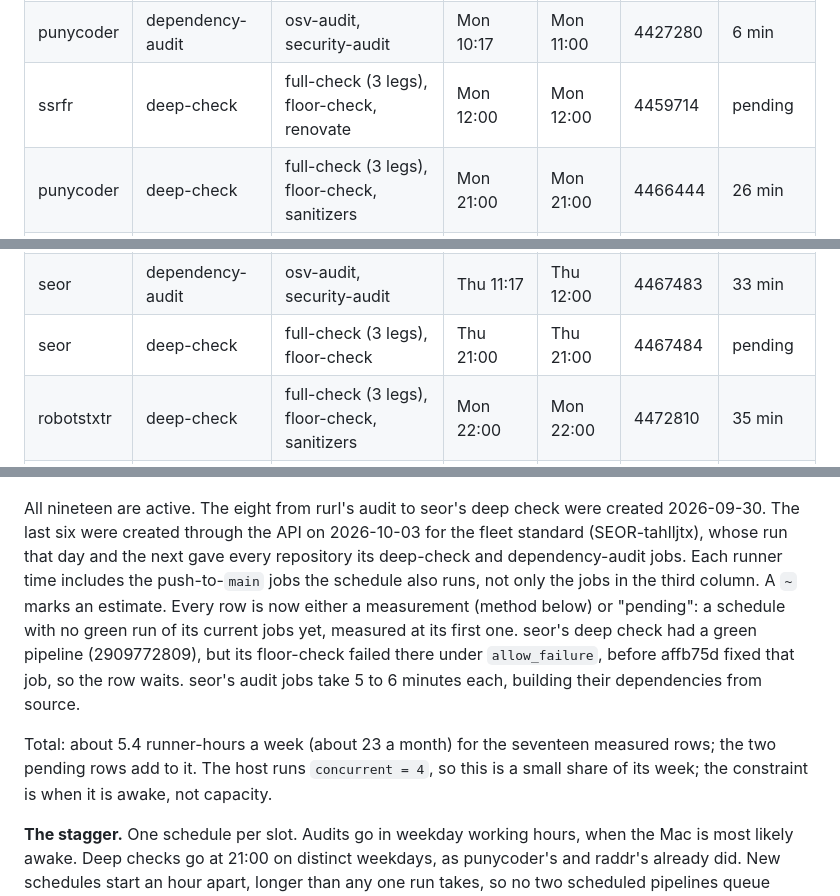
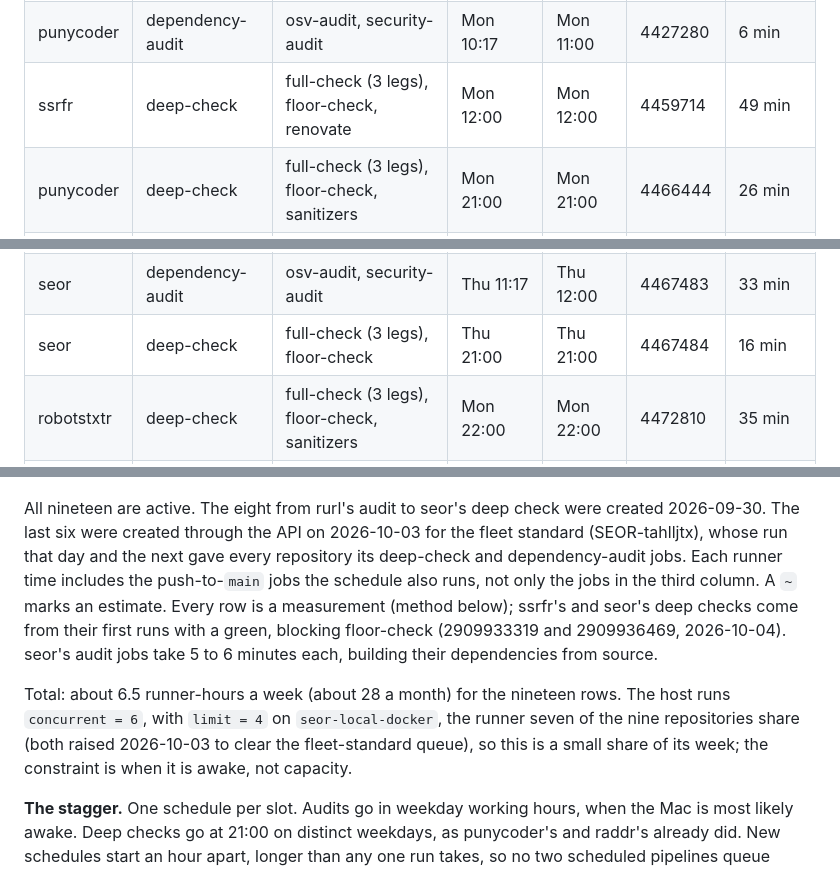
Before and after one commit to bart-turczynski/seor, a Markdown page: design/fleet.md, 3 parts joined by grey strips. GitHub-like rendering.

Commit message:
docs(fleet): fill the last two runner times and the runner limits
ssrfr's and seor's deep checks now have green runs with a blocking floor
(2909933319: 49 min; 2909936469: 16 min), so no row is pending. The total
becomes about 6.5 runner-hours a week, and the host limits are the ones the
owner set on 2026-10-03 (concurrent 6, seor-local-docker limit 4).

Refs: SEOR-kqcbgsfc
Co-Authored-By: Claude Opus 5.5 <noreply@anthropic.com>

```diff
--- a/design/fleet.md
+++ b/design/fleet.md
@@ -222,7 +222,7 @@ self-hosted project runners don't draw on.
 |------------|------------------|----------------------------------------------|---------------|-----------|---------|-------------|
 | pagerankr  | rurl-devel       | rurl-devel                                   | Mon 05:00 UTC | Mon 07:00 | 4466631 | 11 min      |
 | punycoder  | dependency-audit | osv-audit, security-audit                    | Mon 10:17     | Mon 11:00 | 4427280 | 6 min       |
-| ssrfr      | deep-check       | full-check (3 legs), floor-check, renovate   | Mon 12:00     | Mon 12:00 | 4459714 | pending     |
+| ssrfr      | deep-check       | full-check (3 legs), floor-check, renovate   | Mon 12:00     | Mon 12:00 | 4459714 | 49 min      |
 | punycoder  | deep-check       | full-check (3 legs), floor-check, sanitizers | Mon 21:00     | Mon 21:00 | 4466444 | 26 min      |
 | raddr      | deep-check       | deep-check: release, oldrel, devel, floor    | Tue 21:00     | Tue 21:00 | 4467064 | 17 min      |
 | rurl       | dependency-audit | osv-audit, security-audit                    | Tue 10:17     | Tue 11:00 | 4467472 | 19 min      |
@@ -232,7 +232,7 @@ self-hosted project runners don't draw on.
 | pagerankr  | deep-check       | full-check (3 legs), floor-check             | Wed 21:00     | Wed 21:00 | 4467476 | 18 min      |
 | pslr       | dependency-audit | osv-audit, security-audit                    | Thu 10:17     | Thu 11:00 | 4467477 | 13 min      |
 | seor       | dependency-audit | osv-audit, security-audit                    | Thu 11:17     | Thu 12:00 | 4467483 | 33 min      |
-| seor       | deep-check       | full-check (3 legs), floor-check             | Thu 21:00     | Thu 21:00 | 4467484 | pending     |
+| seor       | deep-check       | full-check (3 legs), floor-check             | Thu 21:00     | Thu 21:00 | 4467484 | 16 min      |
 | robotstxtr | deep-check       | full-check (3 legs), floor-check, sanitizers | Mon 22:00     | Mon 22:00 | 4472810 | 35 min      |
 | sitemapr   | deep-check       | deep-check (3 legs), floor-check             | Tue 22:00     | Tue 22:00 | 4472811 | 31 min      |
 | pslr       | deep-check       | full-check (4 legs), sanitizers              | Wed 22:00     | Wed 22:00 | 4472812 | 29 min      |
@@ -245,17 +245,17 @@ created 2026-09-30. The last six were created through the API on 2026-10-03
 for the fleet standard (SEOR-tahlljtx), whose run that day and the next gave
 every repository its deep-check and dependency-audit jobs.
 Each runner time includes the push-to-`main` jobs the schedule also runs, not
-only the jobs in the third column. A `~` marks an estimate. Every row is now
-either a measurement (method below) or "pending": a schedule with no green run
-of its current jobs yet, measured at its first one. seor's deep check had a
-green pipeline (2909772809), but its floor-check failed there under
-`allow_failure`, before affb75d fixed that job, so the row waits. seor's
-audit jobs take 5 to 6 minutes each, building their dependencies from source.
+only the jobs in the third column. A `~` marks an estimate. Every row is a
+measurement (method below); ssrfr's and seor's deep checks come from their
+first runs with a green, blocking floor-check (2909933319 and 2909936469,
+2026-10-04). seor's audit jobs take 5 to 6 minutes each, building their
+dependencies from source.
 
-Total: about 5.4 runner-hours a week (about 23 a month) for the seventeen
-measured rows; the two pending rows add to it. The host runs
-`concurrent = 4`, so this is a small share of its week; the constraint is when
-it is awake, not capacity.
+Total: about 6.5 runner-hours a week (about 28 a month) for the nineteen
+rows. The host runs `concurrent = 6`, with `limit = 4` on `seor-local-docker`,
+the runner seven of the nine repositories share (both raised 2026-10-03 to
+clear the fleet-standard queue), so this is a small share of its week; the
+constraint is when it is awake, not capacity.
 
 **The stagger.** One schedule per slot. Audits go in weekday working hours,
 when the Mac is most likely awake. Deep checks go at 21:00 on distinct
```
